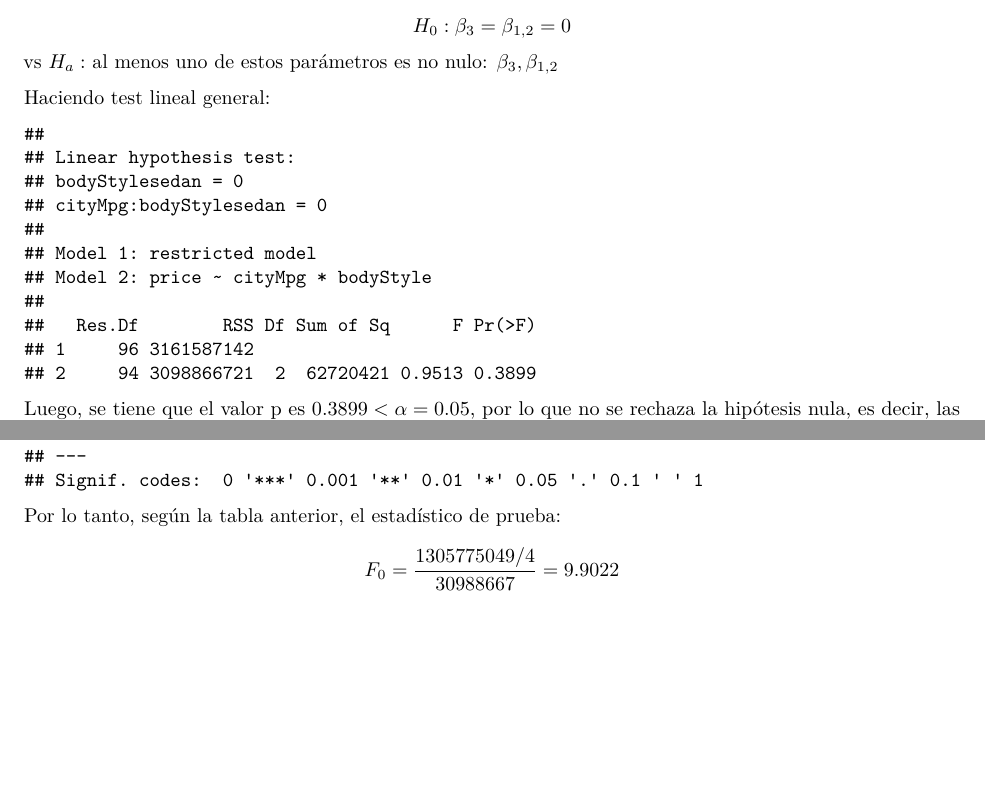
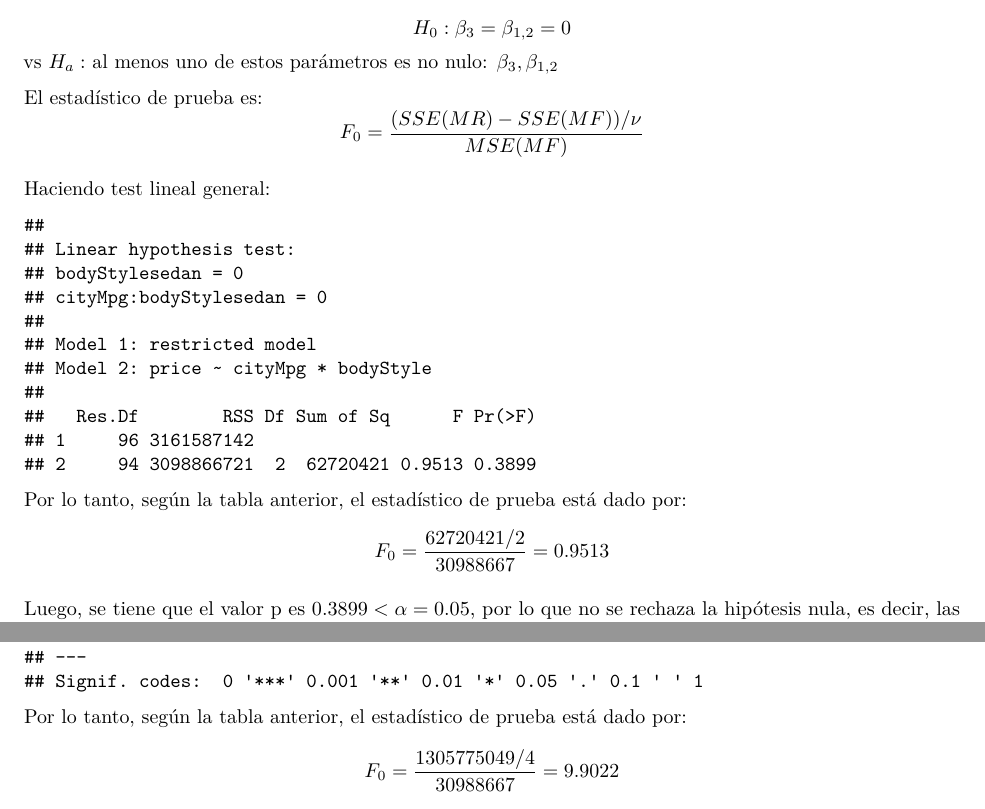
Before and after one commit to julian4u0/regresion, an R Markdown document (Taller RLM 2/T2_PrimeraMitad.Rmd): two parts of pages 11 and 12 of 12, joined at a grey line, cut so that both start at the same text, the shorter picture padded with empty space. Rendered offline with R 4.5, knitr and Pandoc, then LaTeX, with nearby package versions; some code elsewhere in the file could not run offline.

Commit message:
estadístico de prueba

````diff
--- a/Taller RLM 2/T2_PrimeraMitad.Rmd
+++ b/Taller RLM 2/T2_PrimeraMitad.Rmd
@@ -489,12 +489,18 @@ Por lo tanto, la hipótesis nula y alterna es:
 $$H_0: \beta_3 = \beta_{1,2} = 0$$ vs
 $H_a:$ al menos uno de estos parámetros es no nulo: $\beta_3,\beta_{1,2}$
 
+El estadístico de prueba es:
+$$F_0 = \frac{(SSE(MR) - SSE(MF))/\nu}{MSE(MF)}$$
+
 Haciendo test lineal general:
 
 ```{r}
 linearHypothesis(modelo,c("bodyStylesedan=0",
 "cityMpg:bodyStylesedan=0"))
 ```
+
+Por lo tanto, según la tabla anterior, el estadístico de prueba está dado por:
+$$F_0 = \frac{62720421/2}{30988667} = 0.9513$$
 
 Luego, se tiene que el valor p es $0.3899 < \alpha = 0.05$, por lo que no se rechaza la hipótesis nula, es decir, las rectas para "otro" y para "sedán" son estadísticamente iguales.
 
@@ -521,6 +527,6 @@ Con la función linearHypothesis se puede hallar estos valores:
 linearHypothesis(modelo,c("bodyStylehatchback=0","bodyStylesedan=0","cityMpg:bodyStylehatchback=0",
 "cityMpg:bodyStylesedan=0"))
 ```
-Por lo tanto, según la tabla anterior, el estadístico de prueba:
+Por lo tanto, según la tabla anterior, el estadístico de prueba está dado por:
 $$F_0 = \frac{1305775049/4}{30988667} = 9.9022$$,
 y calculando su valor p se tiene que es 9.929e-07 < $\alpha = 0.05$, por lo que se rechaza la hipótesis nula $H_0: \beta_2 = \beta_3 = \beta_{1,1} = \beta_{1,2} = 0$, es decir, la recta de price vs $X_1$ es diferente para cada niveles de bodyStyle.
````
